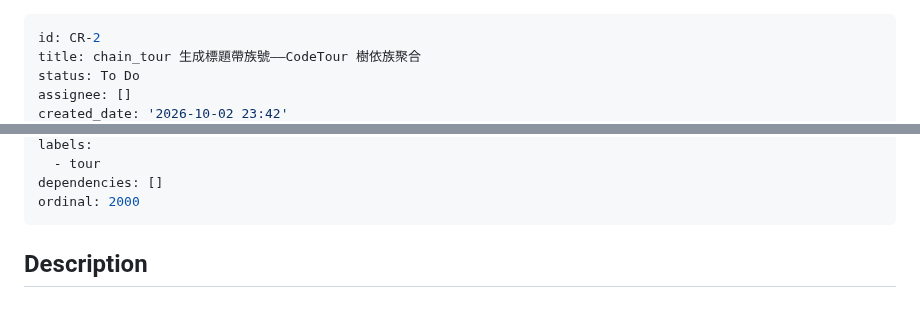
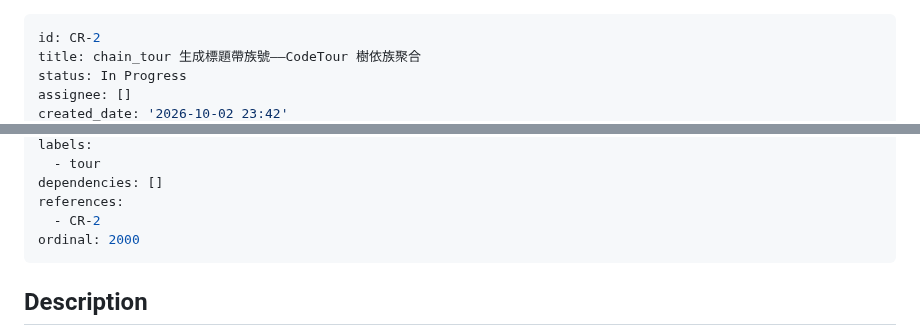
Before and after one commit to ChiahungTai/code-reality, a Markdown page: backlog/tasks/cr-2 - chain_tour-生成標題帶族號——CodeTour-樹依族聚合.md, 2 parts joined by grey strips. GitHub-like rendering; blank space fills up the shorter version.

Commit message:
chore(backlog): CR-2 開工 In Progress＋refs
Co-Authored-By: ZCode

```diff
--- a/backlog/tasks/cr-2 - chain_tour-生成標題帶族號——CodeTour-樹依族聚合.md
+++ b/backlog/tasks/cr-2 - chain_tour-生成標題帶族號——CodeTour-樹依族聚合.md
@@ -1,6 +1,6 @@
 ---
 id: CR-2
 title: chain_tour 生成標題帶族號——CodeTour 樹依族聚合
-status: To Do
+status: In Progress
 assignee: []
 created_date: '2026-10-02 23:42'
@@ -8,6 +8,8 @@ updated_date: '2026-10-02 23:42'
 labels:
   - tour
 dependencies: []
+references:
+  - CR-2
 ordinal: 2000
 ---
 
```
Also changed, not shown: other parts of backlog/tasks/cr-2 - chain_tour-生成標題帶族號——CodeTour-樹依族聚合.md (+1 -1 lines).
